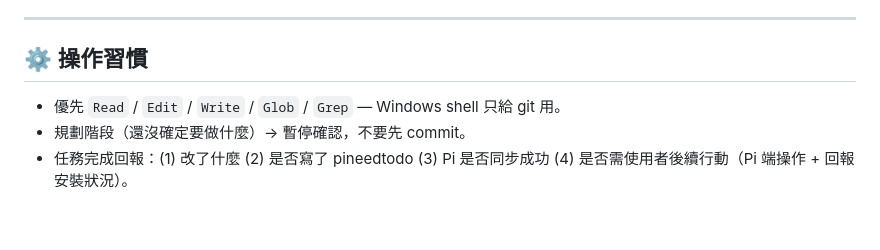
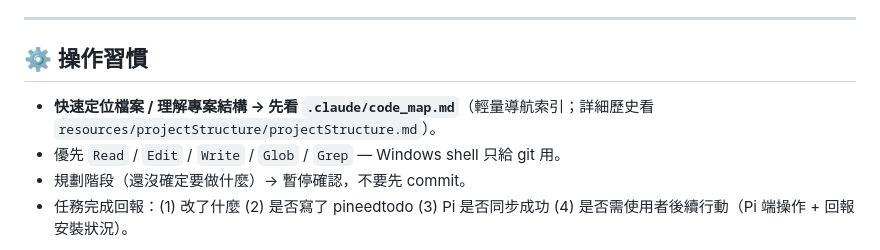
Before and after one commit to leon13018/project_jiqiren, a Markdown page: .claude/CLAUDE.md, the part around the change. Drawn GitHub-style; blank space fills up the shorter version.

```diff
--- a/.claude/CLAUDE.md
+++ b/.claude/CLAUDE.md
@@ -51,6 +51,7 @@
 
 ## ⚙️ 操作習慣
 
+- **快速定位檔案 / 理解專案結構 → 先看 `.claude/code_map.md`**（輕量導航索引；詳細歷史看 `resources/projectStructure/projectStructure.md`）。
 - 優先 `Read` / `Edit` / `Write` / `Glob` / `Grep` — Windows shell 只給 git 用。
 - 規劃階段（還沒確定要做什麼）→ 暫停確認，不要先 commit。
 - 任務完成回報：(1) 改了什麼 (2) 是否寫了 pineedtodo (3) Pi 是否同步成功 (4) 是否需使用者後續行動（Pi 端操作 + 回報安裝狀況）。
```
Also changed, not shown: .claude/code_map.md (added, +25 -0 lines).
